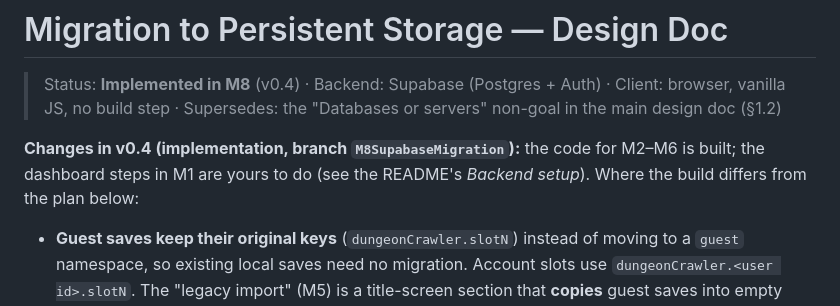
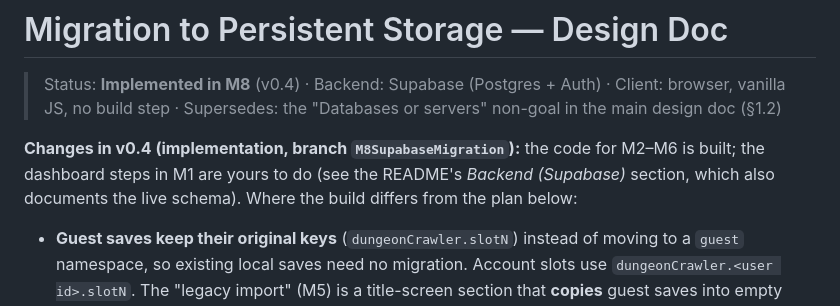
Before and after one commit to Zachalot/DungeonCrawlerJS, a Markdown page: designDocs/migration-to-persistent-storage.md, the part around the change. Rendered like a GitHub page.

```diff
--- a/designDocs/migration-to-persistent-storage.md
+++ b/designDocs/migration-to-persistent-storage.md
@@ -2,7 +2,7 @@
 
 > Status: **Implemented in M8** (v0.4) · Backend: Supabase (Postgres + Auth) · Client: browser, vanilla JS, no build step · Supersedes: the "Databases or servers" non-goal in the main design doc (§1.2)
 
-**Changes in v0.4 (implementation, branch `M8SupabaseMigration`):** the code for M2–M6 is built; the dashboard steps in M1 are yours to do (see the README's *Backend setup*). Where the build differs from the plan below:
+**Changes in v0.4 (implementation, branch `M8SupabaseMigration`):** the code for M2–M6 is built; the dashboard steps in M1 are yours to do (see the README's *Backend (Supabase)* section, which also documents the live schema). Where the build differs from the plan below:
 - **Guest saves keep their original keys** (`dungeonCrawler.slotN`) instead of moving to a `guest` namespace, so existing local saves need no migration. Account slots use `dungeonCrawler.<user id>.slotN`. The "legacy import" (M5) is a title-screen section that **copies** guest saves into empty account slots, leaving the guest copies in place.
 - **No separate `client.js`:** `js/cloud/auth.js` loads `supabase-js` with a dynamic `import()` and creates the client. If the CDN fails, the game still runs, guest-only, with a note on the title screen.
 - **Conflict prompt:** each copy has **Keep this one** and **Copy save code** buttons, rather than exporting the losing copy automatically.
```
Also changed, not shown: README.md (+41 -3 lines).
